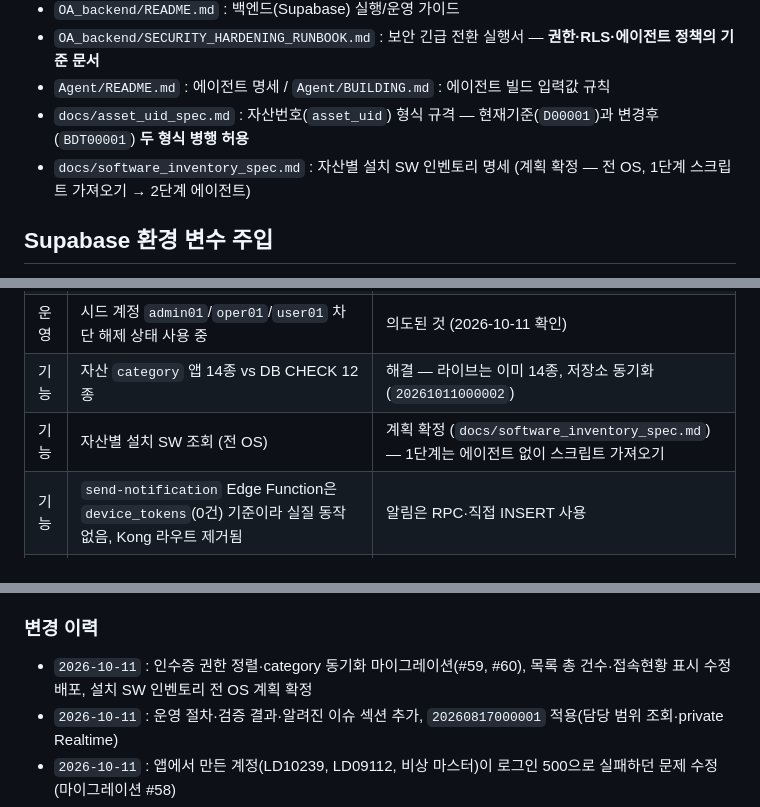
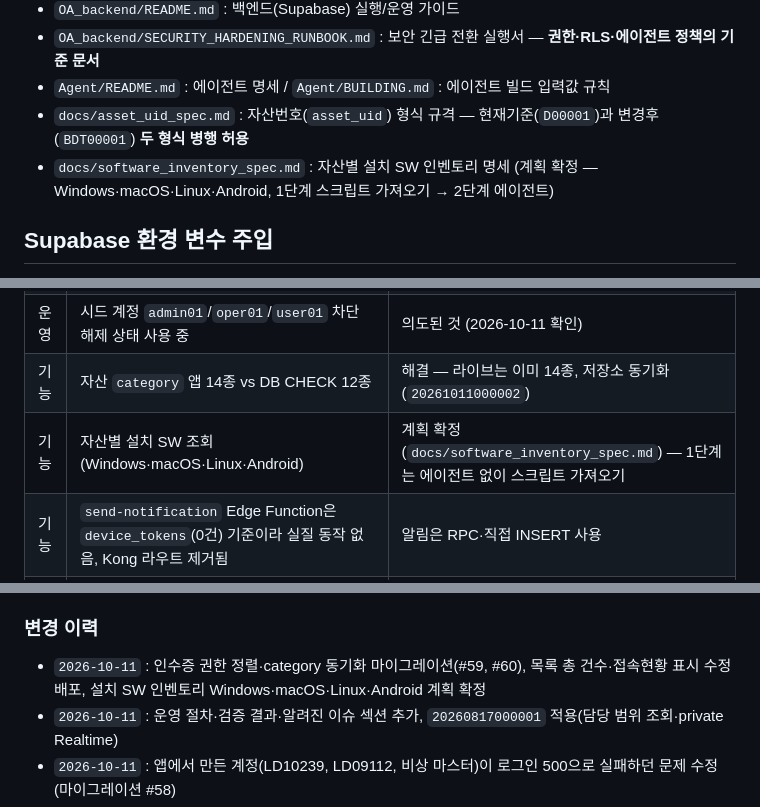
Before and after one commit to kasreder/oamanagev1, a Markdown page: README.md, 3 parts joined by grey strips. Drawn GitHub-style.

```diff
--- a/README.md
+++ b/README.md
@@ -89,7 +89,7 @@ supabase functions serve
 - `OA_backend/SECURITY_HARDENING_RUNBOOK.md` : 보안 긴급 전환 실행서 — **권한·RLS·에이전트 정책의 기준 문서**
 - `Agent/README.md` : 에이전트 명세 / `Agent/BUILDING.md` : 에이전트 빌드 입력값 규칙
 - `docs/asset_uid_spec.md` : 자산번호(`asset_uid`) 형식 규격 — 현재기준(`D00001`)과 변경후(`BDT00001`) **두 형식 병행 허용**
-- `docs/software_inventory_spec.md` : 자산별 설치 SW 인벤토리 명세 (계획 확정 — 전 OS, 1단계 스크립트 가져오기 → 2단계 에이전트)
+- `docs/software_inventory_spec.md` : 자산별 설치 SW 인벤토리 명세 (계획 확정 — Windows·macOS·Linux·Android, 1단계 스크립트 가져오기 → 2단계 에이전트)
 
 ## Supabase 환경 변수 주입
 - `OA_frontend/oa_app/lib/main.dart`의 `SUPABASE_URL`, `SUPABASE_ANON_KEY`는 `String.fromEnvironment`로 읽습니다.
@@ -210,7 +210,7 @@ supabase functions serve
 | 보안 | 계정 관리 RPC가 마스터 전용에서 admin으로 완화 (`OA_backend/README.md` 9.13) | 미해결 (시드 계정 활성은 의도된 운영) |
 | 운영 | 시드 계정 `admin01`/`oper01`/`user01` 차단 해제 상태 사용 중 | 의도된 것 (2026-10-11 확인) |
 | 기능 | 자산 `category` 앱 14종 vs DB CHECK 12종 | 해결 — 라이브는 이미 14종, 저장소 동기화 (`20261011000002`) |
-| 기능 | 자산별 설치 SW 조회 (전 OS) | 계획 확정 (`docs/software_inventory_spec.md`) — 1단계는 에이전트 없이 스크립트 가져오기 |
+| 기능 | 자산별 설치 SW 조회 (Windows·macOS·Linux·Android) | 계획 확정 (`docs/software_inventory_spec.md`) — 1단계는 에이전트 없이 스크립트 가져오기 |
 | 기능 | `send-notification` Edge Function은 `device_tokens`(0건) 기준이라 실질 동작 없음, Kong 라우트 제거됨 | 알림은 RPC·직접 INSERT 사용 |
 | 기능 | 에이전트 RPC(heartbeat·사용자 확인·수령 확인) 실행 권한 회수 — 기기별 신원 재도입 전까지 접속현황은 계속 미접속 (`Agent/README.md` §15) | 의도된 차단 |
 | 표시 | 자산·실사 목록 총 건수 오류 | 해결 — `CountOption.planned`(통계 추정) → `estimated` (2026-10-11 배포·화면 확인) |
@@ -225,7 +225,7 @@ supabase functions serve
 
 ### 변경 이력
 
-- `2026-10-11` : 인수증 권한 정렬·category 동기화 마이그레이션(#59, #60), 목록 총 건수·접속현황 표시 수정 배포, 설치 SW 인벤토리 전 OS 계획 확정
+- `2026-10-11` : 인수증 권한 정렬·category 동기화 마이그레이션(#59, #60), 목록 총 건수·접속현황 표시 수정 배포, 설치 SW 인벤토리 Windows·macOS·Linux·Android 계획 확정
 - `2026-10-11` : 운영 절차·검증 결과·알려진 이슈 섹션 추가, `20260817000001` 적용(담당 범위 조회·private Realtime)
 - `2026-10-11` : 앱에서 만든 계정(LD10239, LD09112, 비상 마스터)이 로그인 500으로 실패하던 문제 수정 (마이그레이션 #58)
 - `2026-10-11` : 자산번호 두 형식 병행 허용 (마이그레이션 #57, 프론트 정규식·안내 다이얼로그)
```
Also changed, not shown: CLAUDE.md (+1 -1 lines), docs/software_inventory_spec.md (+11 -15 lines).
